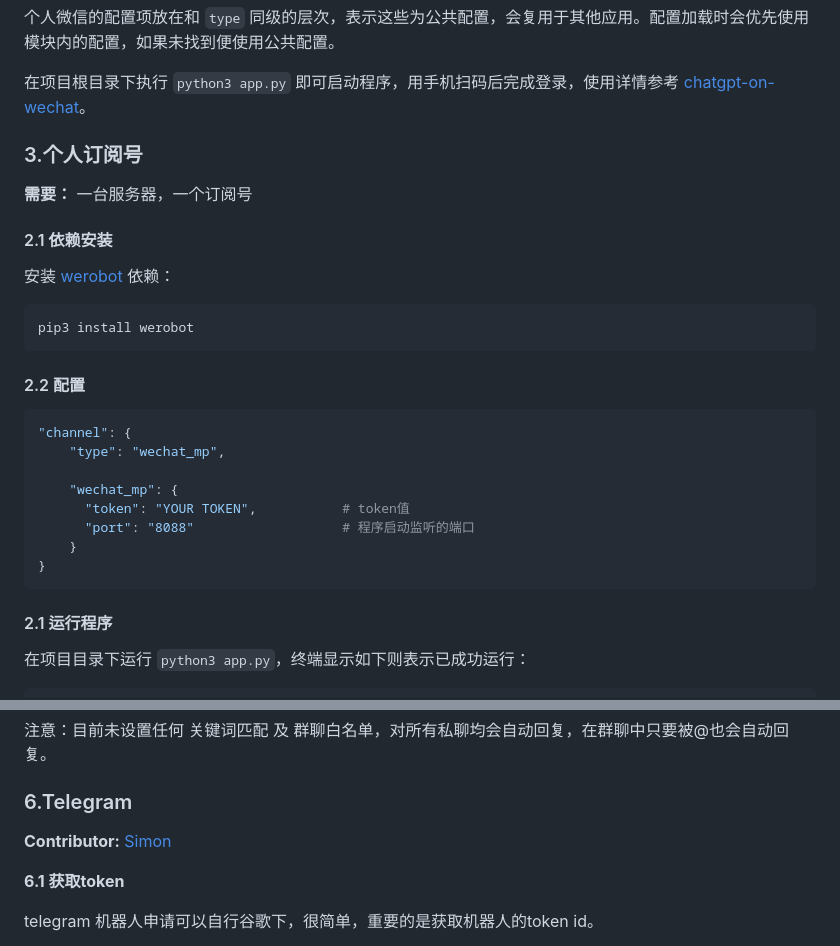
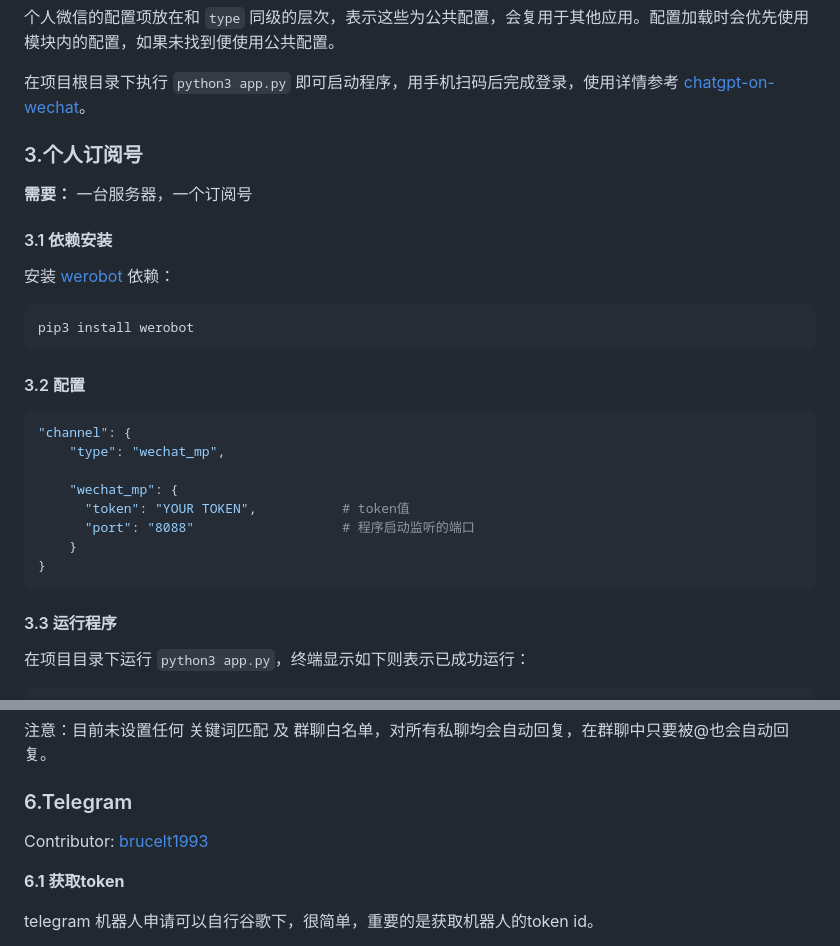
Before and after one commit to zhayujie/bot-on-anything, a Markdown page: README.md, 2 parts joined by grey strips. GitHub-like rendering.

Commit message:
docs: update README.md

````diff
--- a/README.md
+++ b/README.md
@@ -141,11 +141,12 @@ pip3 install --upgrade openai
 
 在项目根目录下执行 `python3 app.py` 即可启动程序，用手机扫码后完成登录，使用详情参考 [chatgpt-on-wechat](https://github.com/zhayujie/chatgpt-on-wechat)。
 
+
 ### 3.个人订阅号
 
 **需要：** 一台服务器，一个订阅号
 
-#### 2.1 依赖安装
+#### 3.1 依赖安装
 
 安装 [werobot](https://github.com/offu/WeRoBot) 依赖：
 
@@ -153,7 +154,7 @@ pip3 install --upgrade openai
 pip3 install werobot
 ```
 
-#### 2.2 配置
+#### 3.2 配置
 
 ```bash
 "channel": {
@@ -166,7 +167,7 @@ pip3 install werobot
 }
 ```
 
-#### 2.1 运行程序
+#### 3.3 运行程序
 
 在项目目录下运行 `python3 app.py`，终端显示如下则表示已成功运行：
 
@@ -269,8 +270,7 @@ cd channel/qq
 
 ### 6.Telegram
 
-
-**Contributor:** [Simon](https://github.com/413675377)
+Contributor: [brucelt1993](https://github.com/brucelt1993)
 
 **6.1 获取token**
 
````
Also changed, not shown: other parts of README.md (+3 -3 lines).
